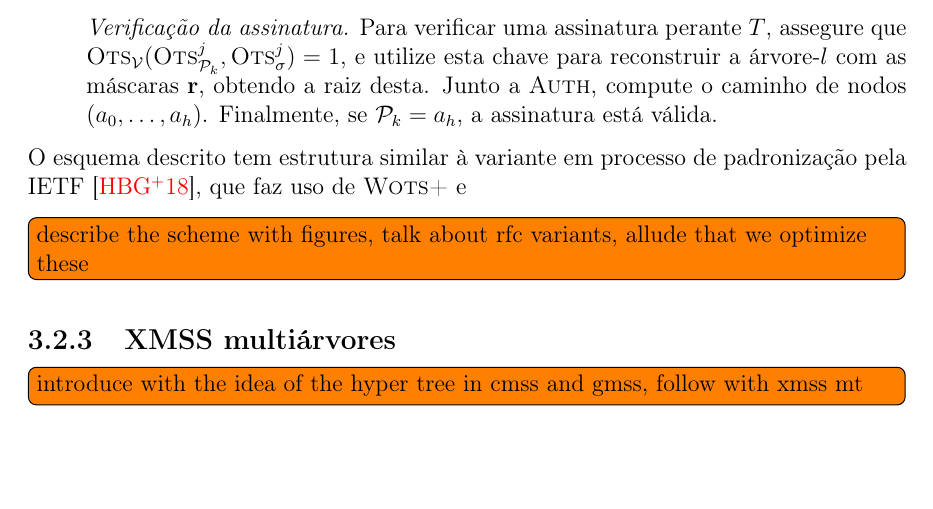
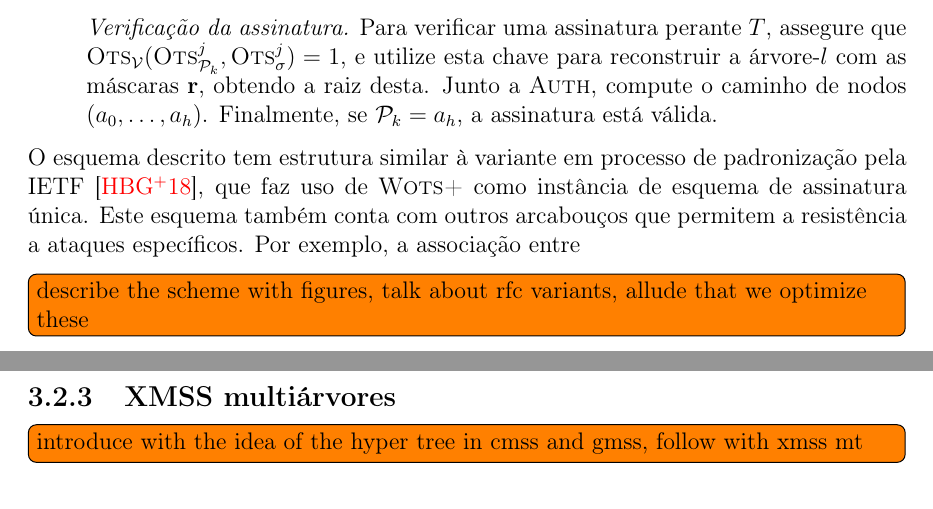
Before and after one commit to zambonin/bsc, a LaTeX document (bsc.tex): part of page 24 of 30 before the commit and two parts of pages 24 and 25 of 30 after it, the two joined at a grey line, cut so that both start at the same text, the shorter picture padded with empty space. Compiled offline with pdfLaTeX.

Commit message:
sharelatex: update bsc.tex from r18477 to r18523

```diff
--- a/bsc.tex
+++ b/bsc.tex
@@ -1335,7 +1335,7 @@ O conteúdo das folhas, originalmente o resumo criptográfico simples de $\texts
 
 \end{enumerate}
 
-O esquema descrito tem estrutura similar à variante em processo de padronização pela IETF~\cite{irtf-cfrg-xmss-hash-based-signatures-12}, que faz uso de \textsc{Wots+} e
+O esquema descrito tem estrutura similar à variante em processo de padronização pela IETF~\cite{irtf-cfrg-xmss-hash-based-signatures-12}, que faz uso de \textsc{Wots+} como instância de esquema de assinatura única. Este esquema também conta com outros arcabouços que permitem a resistência a ataques específicos. Por exemplo, a associação entre
 
 \todo[inline]{describe the scheme with figures, talk about rfc variants, allude that we optimize these}
 
```
